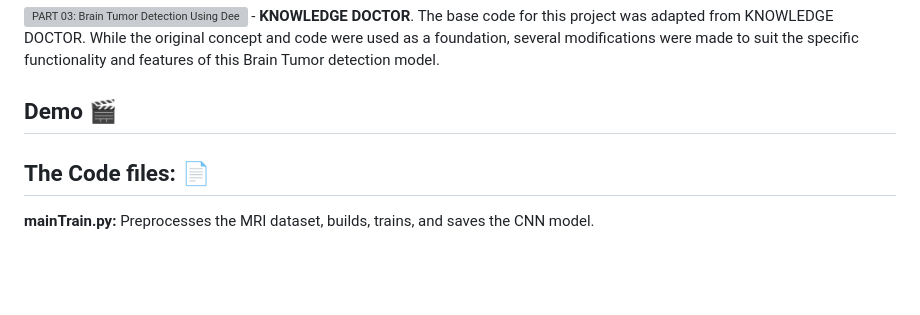
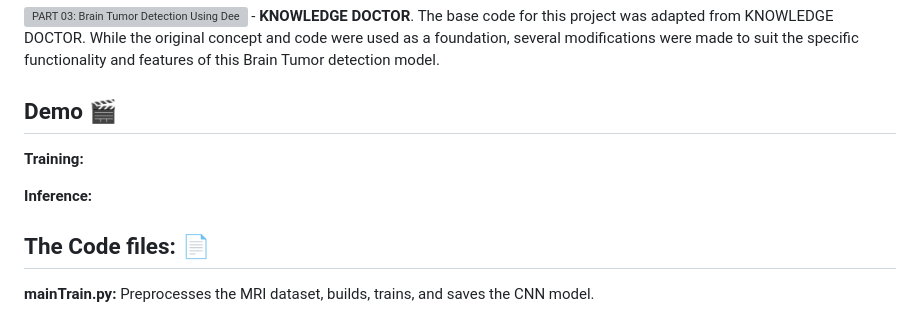
Before and after one commit to Abhijeet-Sodhi/Brain-Tumor-Detection, a Markdown page: README.md, the part around the change printed below. GitHub-like rendering; blank space fills up the shorter version; grey boxes are pictures that could not be loaded.

```diff
--- a/README.md
+++ b/README.md
@@ -8,7 +8,9 @@ The base code for this project was adapted from KNOWLEDGE DOCTOR. While the orig
 
 ## Demo 🎬
 
+**Training:**
 
+**Inference:**
 
 ## The Code files: 📄
 
```
Also changed, not shown: other parts of README.md (+2 -0 lines).
